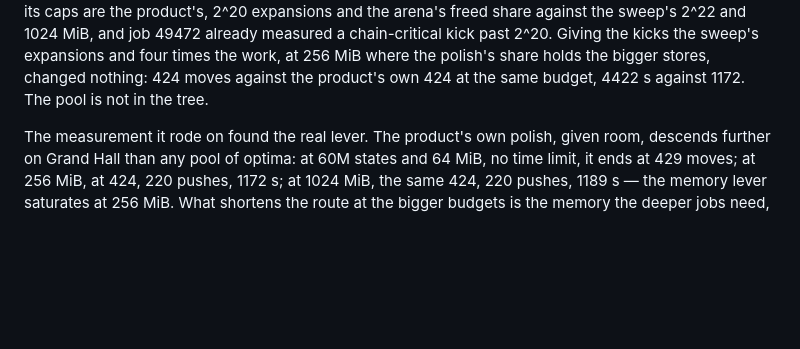
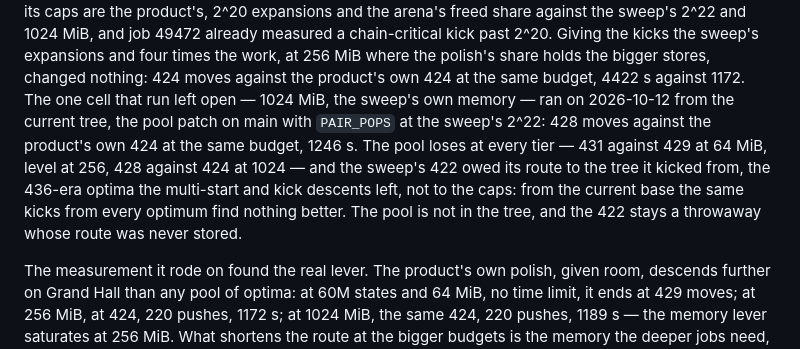
Before and after one commit to Willpatpost/SokomindRust, a Markdown page: docs/route-polish.md, the part around the change. Drawn GitHub-style; blank space fills up the shorter version.

```diff
--- a/docs/route-polish.md
+++ b/docs/route-polish.md
@@ -648,7 +648,16 @@ job 49472 already measured a chain-critical kick past 2^20. Giving the
 kicks the sweep's expansions and four times the work, at 256 MiB where
 the polish's share holds the bigger stores, changed nothing: 424 moves
 against the product's own 424 at the same budget, 4422 s against 1172.
-The pool is not in the tree.
+The one cell that run left open — 1024 MiB, the sweep's own memory — ran
+on 2026-10-12 from the current tree, the pool patch on main with
+`PAIR_POPS` at the sweep's 2^22: 428 moves against the product's own 424
+at the same budget, 1246 s. The pool loses at every tier — 431 against
+429 at 64 MiB, level at 256, 428 against 424 at 1024 — and the sweep's
+422 owed its route to the tree it kicked from, the 436-era optima the
+multi-start and kick descents left, not to the caps: from the current
+base the same kicks from every optimum find nothing better. The pool is
+not in the tree, and the 422 stays a throwaway whose route was never
+stored.
 
 The measurement it rode on found the real lever. The product's own
 polish, given room, descends further on Grand Hall than any pool of
```
Also changed, not shown: README.md (+5 -3 lines).
